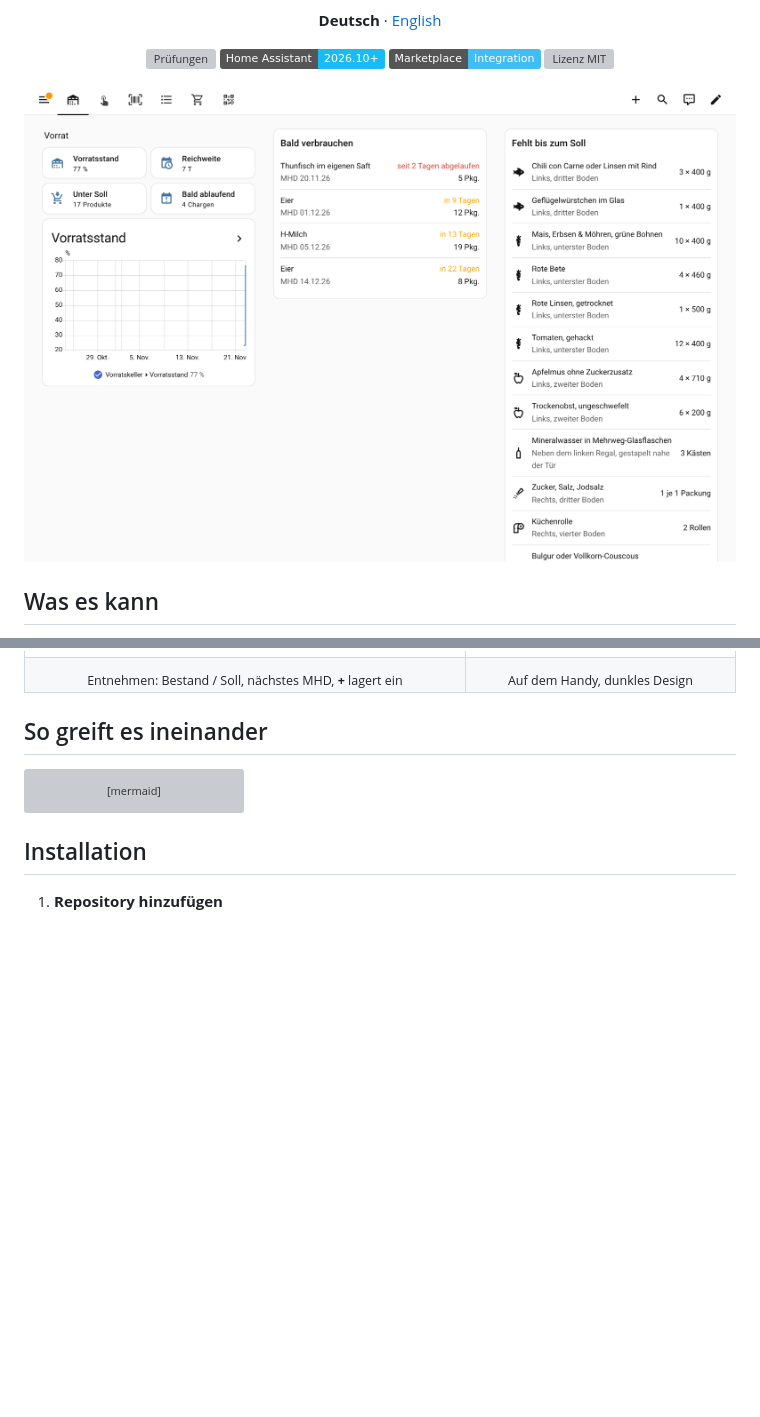
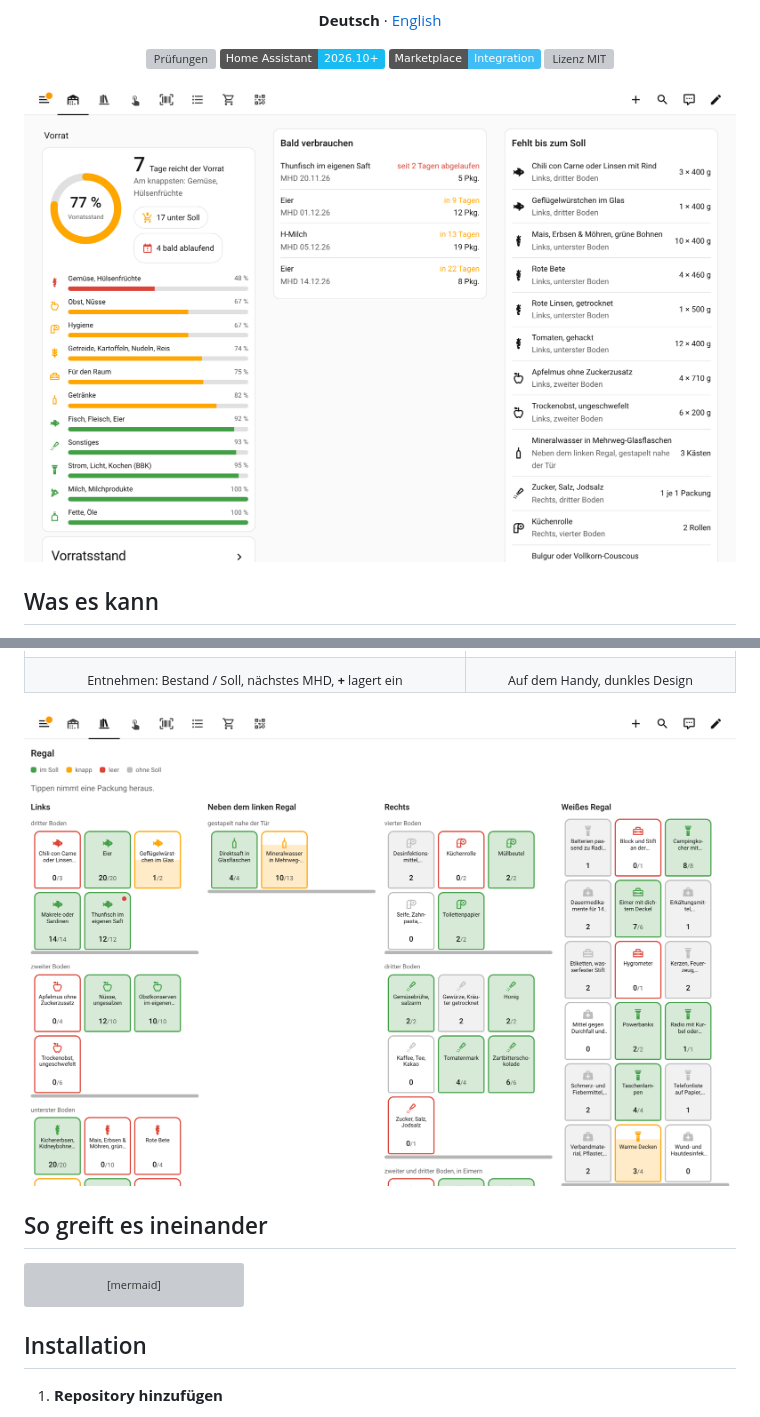
Before and after one commit to sunnyhd/ha-vorratskeller, a Markdown page: README.md, 2 parts joined by grey strips. GitHub-like rendering; pictures changed too: docs/bilder/regal.png (added), docs/bilder/uebersicht.png; badges without logos; blank space fills up the shorter version; grey boxes are pictures that could not be loaded.

````diff
--- a/README.md
+++ b/README.md
@@ -49,6 +49,8 @@
   </tr>
 </table>
 
+![Regal-Ansicht: Fächer als Regal, Produkte als farbige Blöcke](docs/bilder/regal.png)
+
 ## So greift es ineinander
 
 ```mermaid
````
Also changed, not shown: other parts of README.md (+3 -2 lines), README.en.md (+5 -2 lines), docs/bilder/regal-handy.png (added), 3 other files.
